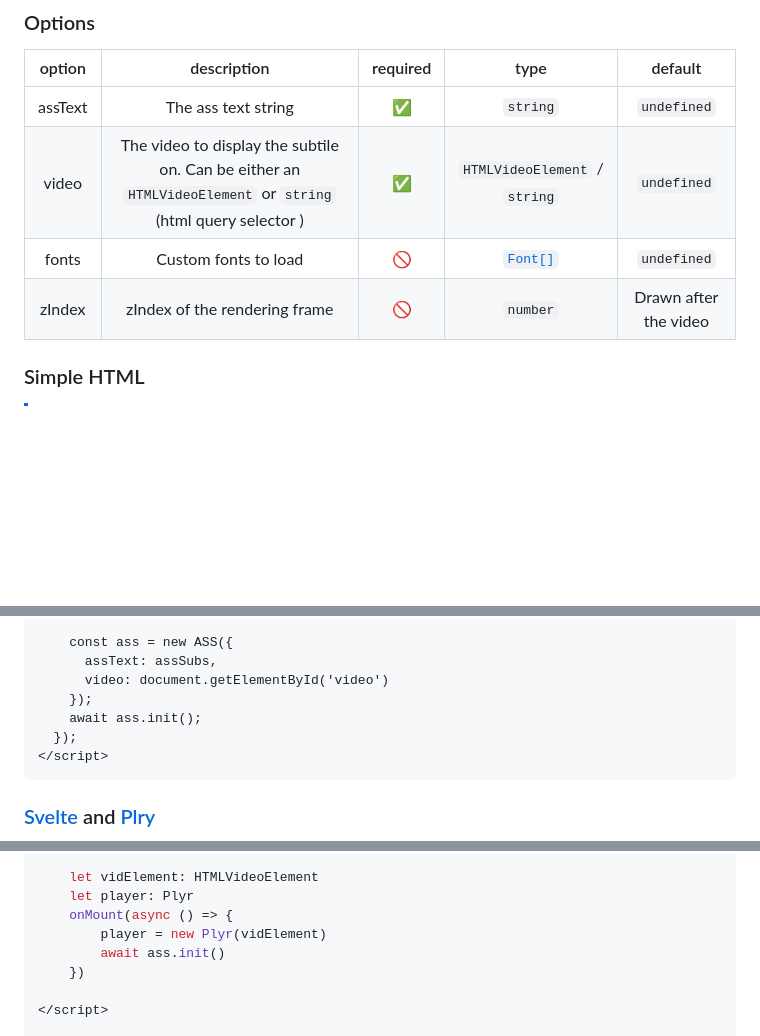
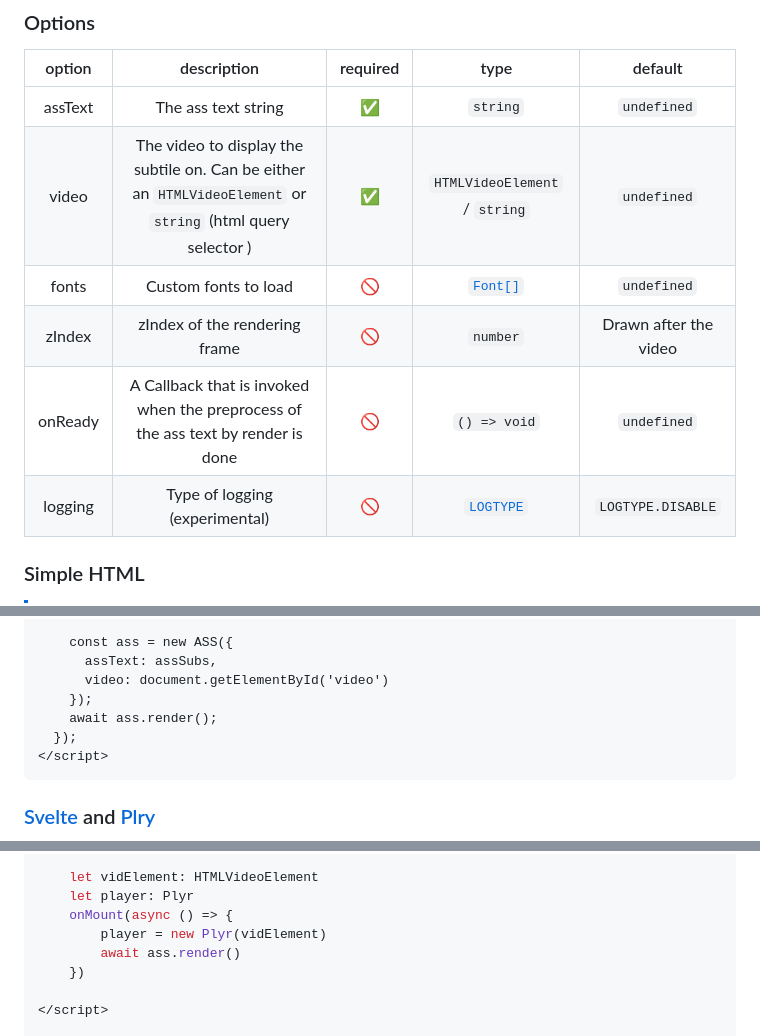
Before and after one commit to luxluth/ass-html5, a Markdown page: README.md, 3 parts joined by grey strips. Rendered like a GitHub page; blank space fills up the shorter version.

Commit message:
update README v0.5

````diff
--- a/README.md
+++ b/README.md
@@ -42,4 +42,6 @@ pnpm add ass-html5
 | zIndex  |                                        zIndex of the rendering frame                                        |    🚫    |           `number`            | Drawn after the video |
+| onReady |              A Callback that is invoked when the preprocess of the ass text by render is done               |    🚫    |         `() => void`          |      `undefined`      |
+| logging |                                       Type of logging (experimental)                                        |    🚫    |  [`LOGTYPE`](src/ass.ts#L44)  |   `LOGTYPE.DISABLE`   |
 
 ### Simple HTML
 
@@ -67,7 +69,7 @@ pnpm add ass-html5
       assText: assSubs,
       video: document.getElementById('video')
     });
-    await ass.init();
+    await ass.render();
   });
 </script>
 ```
@@ -91,7 +93,7 @@ pnpm add ass-html5
     let player: Plyr
     onMount(async () => {
         player = new Plyr(vidElement)
-        await ass.init()
+        await ass.render()
     })
 
 </script>
````
Also changed, not shown: other parts of README.md (+2 -2 lines).
